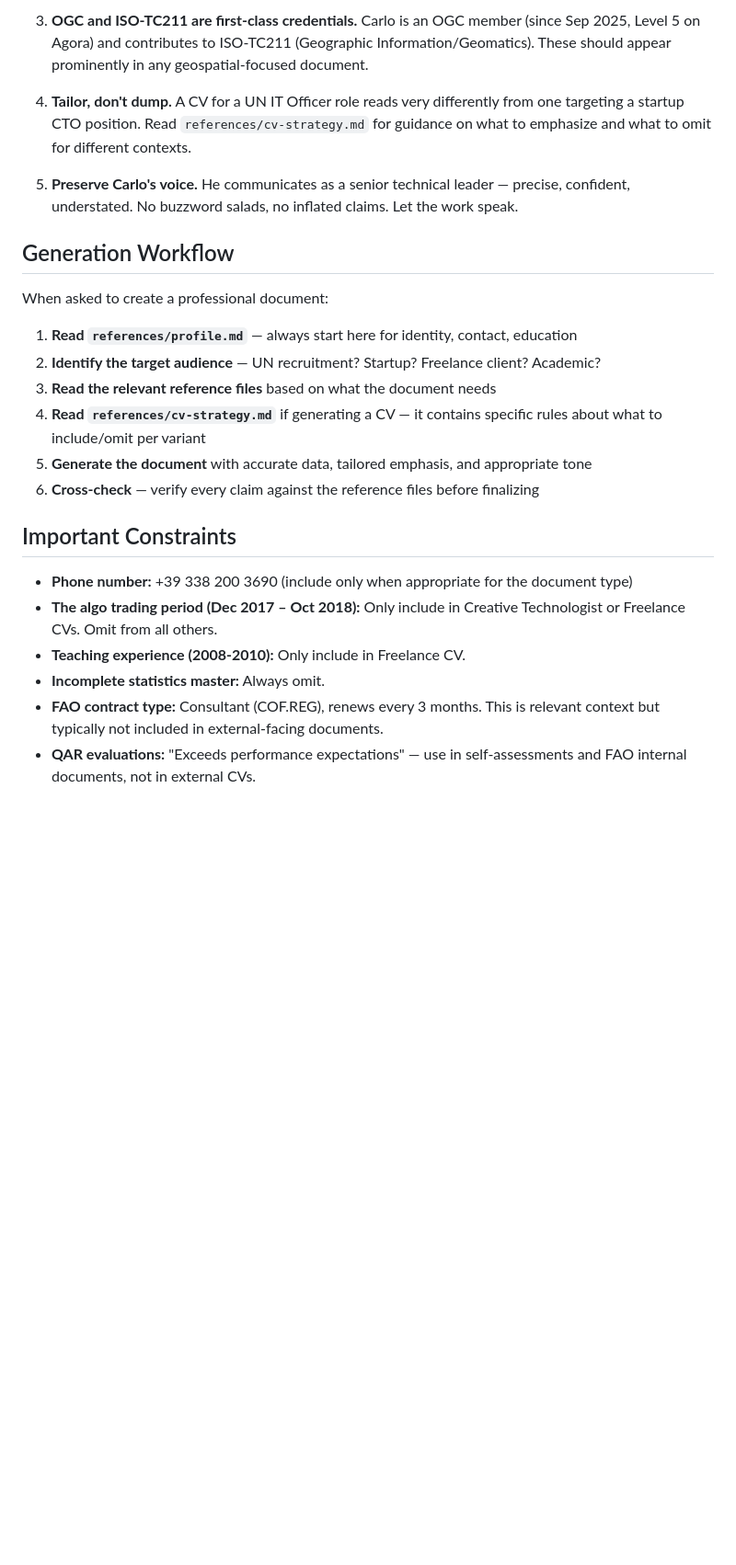
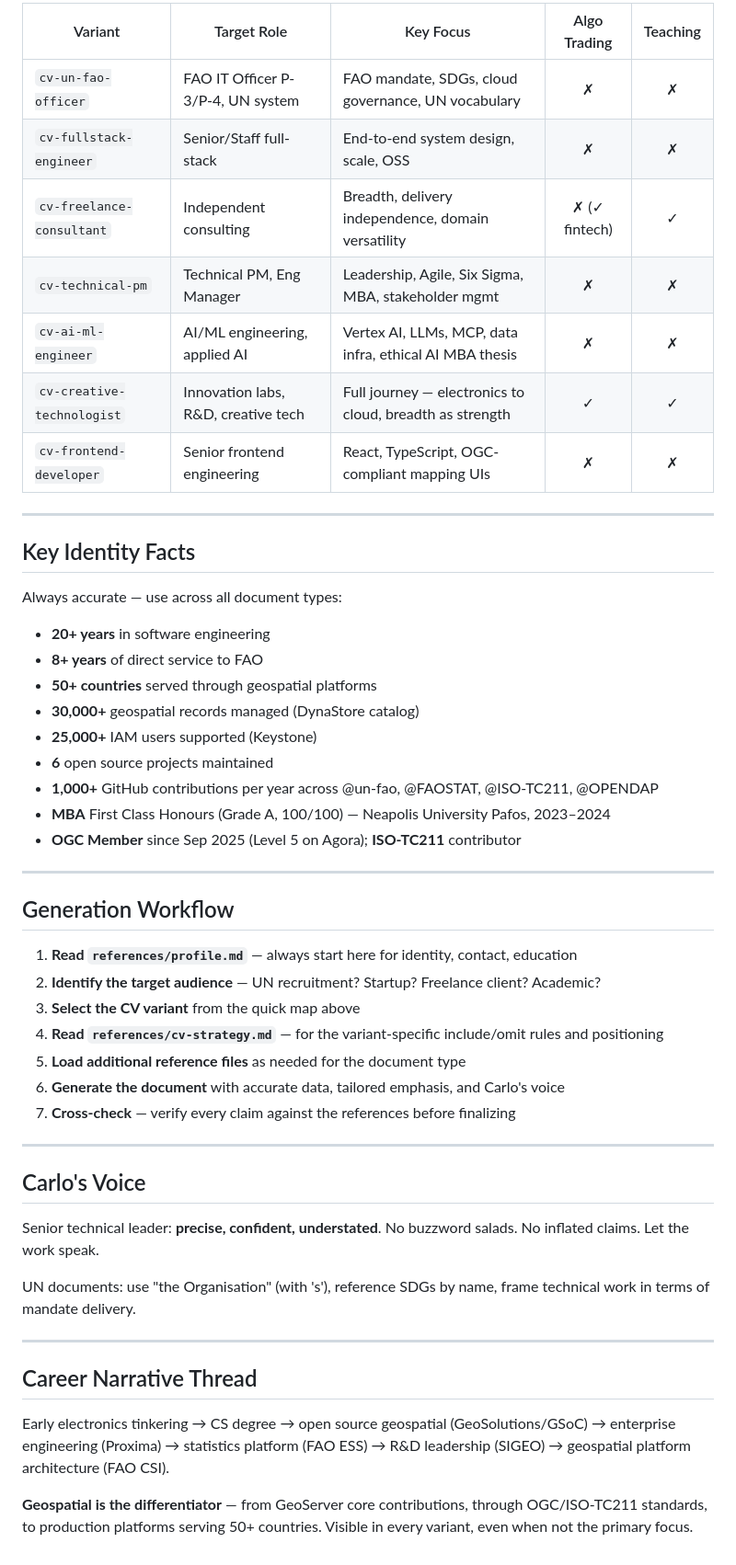
Before and after one commit to ccancellieri/ccancellieri.github.io, a Markdown page: career-profile/SKILL.md, the part around one of its changes. Shown at 92% size. Drawn GitHub-style; blank space fills up the shorter version.

```diff
--- a/career-profile/SKILL.md
+++ b/career-profile/SKILL.md
@@ -37,26 +53,54 @@ The `references/` directory contains Carlo's full career knowledge, organized by
 
-3. **OGC and ISO-TC211 are first-class credentials.** Carlo is an OGC member (since Sep 2025, Level 5 on Agora) and contributes to ISO-TC211 (Geographic Information/Geomatics). These should appear prominently in any geospatial-focused document.
+| Variant | Target Role | Key Focus | Algo Trading | Teaching |
+|---------|-------------|-----------|:------------:|:--------:|
+| `cv-un-fao-officer` | FAO IT Officer P-3/P-4, UN system | FAO mandate, SDGs, cloud governance, UN vocabulary | ✗ | ✗ |
+| `cv-fullstack-engineer` | Senior/Staff full-stack | End-to-end system design, scale, OSS | ✗ | ✗ |
+| `cv-freelance-consultant` | Independent consulting | Breadth, delivery independence, domain versatility | ✗ (✓ fintech) | ✓ |
+| `cv-technical-pm` | Technical PM, Eng Manager | Leadership, Agile, Six Sigma, MBA, stakeholder mgmt | ✗ | ✗ |
+| `cv-ai-ml-engineer` | AI/ML engineering, applied AI | Vertex AI, LLMs, MCP, data infra, ethical AI MBA thesis | ✗ | ✗ |
+| `cv-creative-technologist` | Innovation labs, R&D, creative tech | Full journey — electronics to cloud, breadth as strength | ✓ | ✓ |
+| `cv-frontend-developer` | Senior frontend engineering | React, TypeScript, OGC-compliant mapping UIs | ✗ | ✗ |
 
-4. **Tailor, don't dump.** A CV for a UN IT Officer role reads very differently from one targeting a startup CTO position. Read `references/cv-strategy.md` for guidance on what to emphasize and what to omit for different contexts.
+---
 
-5. **Preserve Carlo's voice.** He communicates as a senior technical leader — precise, confident, understated. No buzzword salads, no inflated claims. Let the work speak.
+## Key Identity Facts
+
+Always accurate — use across all document types:
+
+- **20+ years** in software engineering
+- **8+ years** of direct service to FAO
+- **50+ countries** served through geospatial platforms
+- **30,000+** geospatial records managed (DynaStore catalog)
+- **25,000+** IAM users supported (Keystone)
+- **6** open source projects maintained
+- **1,000+** GitHub contributions per year across @un-fao, @FAOSTAT, @ISO-TC211, @OPENDAP
+- **MBA** First Class Honours (Grade A, 100/100) — Neapolis University Pafos, 2023–2024
+- **OGC Member** since Sep 2025 (Level 5 on Agora); **ISO-TC211** contributor
+
+---
 
 ## Generation Workflow
 
-When asked to create a professional document:
-
 1. **Read `references/profile.md`** — always start here for identity, contact, education
 2. **Identify the target audience** — UN recruitment? Startup? Freelance client? Academic?
-3. **Read the relevant reference files** based on what the document needs
-4. **Read `references/cv-strategy.md`** if generating a CV — it contains specific rules about what to include/omit per variant
-5. **Generate the document** with accurate data, tailored emphasis, and appropriate tone
-6. **Cross-check** — verify every claim against the reference files before finalizing
+3. **Select the CV variant** from the quick map above
+4. **Read `references/cv-strategy.md`** — for the variant-specific include/omit rules and positioning
+5. **Load additional reference files** as needed for the document type
+6. **Generate the document** with accurate data, tailored emphasis, and Carlo's voice
+7. **Cross-check** — verify every claim against the references before finalizing
 
-## Important Constraints
+---
 
-- **Phone number:** +39 338 200 3690 (include only when appropriate for the document type)
-- **The algo trading period (Dec 2017 – Oct 2018):** Only include in Creative Technologist or Freelance CVs. Omit from all others.
-- **Teaching experience (2008-2010):** Only include in Freelance CV.
-- **Incomplete statistics master:** Always omit.
-- **FAO contract type:** Consultant (COF.REG), renews every 3 months. This is relevant context but typically not included in external-facing documents.
-- **QAR evaluations:** "Exceeds performance expectations" — use in self-assessments and FAO internal documents, not in external CVs.
+## Carlo's Voice
+
+Senior technical leader: **precise, confident, understated**. No buzzword salads. No inflated claims. Let the work speak.
+
+UN documents: use "the Organisation" (with 's'), reference SDGs by name, frame technical work in terms of mandate delivery.
+
+---
+
+## Career Narrative Thread
+
+Early electronics tinkering → CS degree → open source geospatial (GeoSolutions/GSoC) → enterprise engineering (Proxima) → statistics platform (FAO ESS) → R&D leadership (SIGEO) → geospatial platform architecture (FAO CSI).
+
+**Geospatial is the differentiator** — from GeoServer core contributions, through OGC/ISO-TC211 standards, to production platforms serving 50+ countries. Visible in every variant, even when not the primary focus.
```
Also changed, not shown: other parts of career-profile/SKILL.md (+38 -22 lines).
